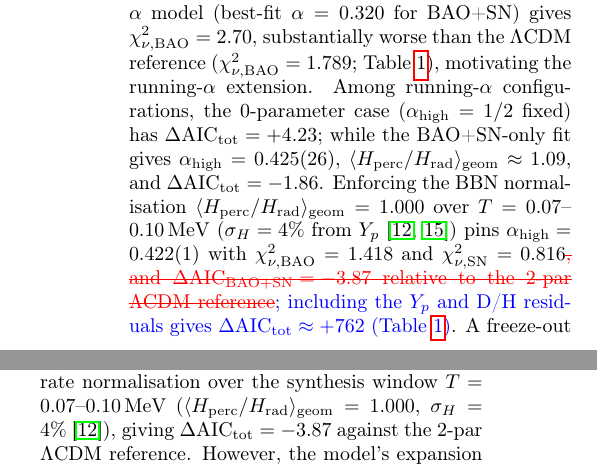
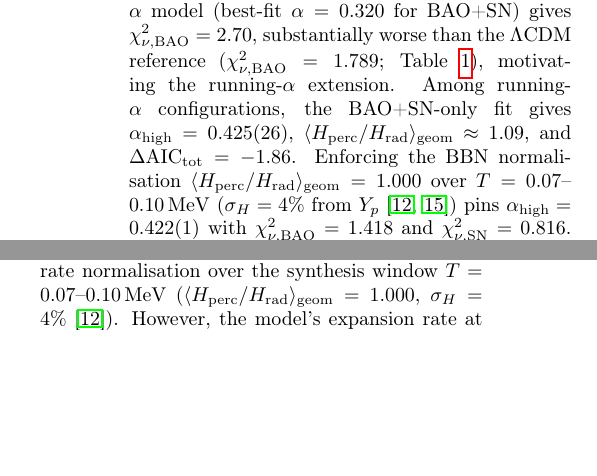
Before and after one commit to robertmonjo/bao_sn_bbn, a LaTeX paper (main.tex): two parts of the columns of page 3 of 6, joined at a grey line, cut so that both start at the same text, the shorter picture padded with empty space. Compiled offline with pdfLaTeX.

Commit message:
Update on Overleaf.

```diff
--- a/main.tex
+++ b/main.tex
@@ -118,7 +118,7 @@ Statistical analyses keep $\alpha$ as the single geometric parameter. The fit qu
 \end{figure*}
 
 
-\paragraph{One-parameter model comparison} The constant-$\alpha$ model (best-fit $\alpha=0.320$ for BAO+SN) gives $\chi^2_{\nu,\rm BAO}=2.70$, substantially worse than the $\Lambda$CDM reference ($\chi^2_{\nu,\rm BAO}=1.789$; Table~\ref{tab:joint}), motivating the running-$\alpha$ extension. Among running-$\alpha$ configurations, the 0-parameter case ($\alpha_{\rm high}=1/2$ fixed) has $\Delta\mathrm{AIC}_{\rm tot}=+4.23$; while the BAO+SN-only fit gives $\alpha_{\rm high}=0.425(26)$, $\langle H_{\rm perc}/H_{\rm rad}\rangle_{\rm geom}\approx1.09$, and $\Delta\mathrm{AIC}_{\rm tot}=-1.86$. Enforcing the BBN normalisation $\langle H_{\rm perc}/H_{\rm rad}\rangle_{\rm geom}=1.000$ over $T=0.07$--$0.10\,\mathrm{MeV}$ ($\sigma_H=4\%$ from $Y_p$ \cite{Aver2021,fields2020bbn}) pins $\alpha_{\rm high}=0.422(1)$ with $\chi^2_{\nu,\rm BAO}=1.418$ and $\chi^2_{\nu,\rm SN}=0.816$\textcolor{red}{\sout{, and $\Delta\mathrm{AIC}_{\rm BAO+SN}=-3.87$ relative to the 2-par $\Lambda$CDM reference}}\textcolor{blue}{; including the $Y_p$ and D/H residuals gives $\Delta\mathrm{AIC}_{\rm tot}\approx+762$ (Table~\ref{tab:joint})}. A freeze-out calculation \cite{kolbturner1990} yields $Y_p=0.153(6)$, however, indicating that the geometric-mean proxy captures the late synthesis window but not the $n/p$ freeze-out at $T\sim0.8,\mathrm{MeV}$.
+\paragraph{One-parameter model comparison} The constant-$\alpha$ model (best-fit $\alpha=0.320$ for BAO+SN) gives $\chi^2_{\nu,\rm BAO}=2.70$, substantially worse than the $\Lambda$CDM reference ($\chi^2_{\nu,\rm BAO}=1.789$; Table~\ref{tab:joint}), motivating the running-$\alpha$ extension. Among running-$\alpha$ configurations, the BAO+SN-only fit gives $\alpha_{\rm high}=0.425(26)$, $\langle H_{\rm perc}/H_{\rm rad}\rangle_{\rm geom}\approx1.09$, and $\Delta\mathrm{AIC}_{\rm tot}=-1.86$. Enforcing the BBN normalisation $\langle H_{\rm perc}/H_{\rm rad}\rangle_{\rm geom}=1.000$ over $T=0.07$--$0.10\,\mathrm{MeV}$ ($\sigma_H=4\%$ from $Y_p$ \cite{Aver2021,fields2020bbn}) pins $\alpha_{\rm high}=0.422(1)$ with $\chi^2_{\nu,\rm BAO}=1.418$ and $\chi^2_{\nu,\rm SN}=0.816$. A freeze-out calculation \cite{kolbturner1990} yields $Y_p=0.153(6)$, however, indicating that the geometric-mean proxy captures the late synthesis window but not the $n/p$ freeze-out at $T\sim0.8,\mathrm{MeV}$.
 
 \paragraph{Three-parameter extension} Freeing $\alpha_{\rm low}$ and $\eta$ in addition to $\alpha_{\rm high}$ ($n=3$,  Table~\ref{tab:joint}) resolves this: $\alpha_{\rm high}$ is constrained by $Y_p$ and $\alpha_{\rm low}$ by a profile-likelihood fit to the joint BAO+SN data at fixed $\alpha_{\rm high}$, yielding $\alpha_{\rm low}=0.255(16)$ and $\alpha_{\rm high}=0.4364(5)$, with $Y_p=0.240(3)$ (within $1.5\sigma$ of the observed $0.2453\pm0.0034$ \cite{Aver2021}) and $\Delta\mathrm{AIC}_{\rm tot}= -0.80$ against the 2-par $\Lambda$CDM reference ($n=3$ against $n=2$), placing the two models within the $|\Delta\mathrm{AIC}|<2$ indistinguishability threshold. Fitting the primordial deuterium abundance \cite{schoneberg2024bbn} requires $\eta=7.66(6)\times10^{-10}$, roughly $25\%$ above the CMB-derived $\eta_{\rm CMB}=6.11\times10^{-10}$; the consistency of this $\eta$ within the hyperconical framework remains a subject for future work.
 
@@ -156,7 +156,7 @@ Statistical analyses keep $\alpha$ as the single geometric parameter. The fit qu
 
 \paragraph{Geometric motivation} Across the late-time BAO and primordial nucleosynthesis epochs, the projected hyperconical model provides a geometrically motivated laboratory for coasting cosmologies, with one or two free parameters governing the running projection index $\alpha(z)$. Within the simplest class, a constant-$\alpha$ fit to the DESI DR1 BAO data gives $\alpha_{\mathrm{BAO}}=0.375$ ($\Delta\mathrm{AIC}=0.68$ vs flat $\Lambda$CDM), but the constant-$\alpha$ model performs substantially worse in a joint BAO+SN fit ($\chi^2_{\nu,\rm BAO}=2.70$ vs 1.789 for $\Lambda$CDM), motivating the running-$\alpha$ extension. The $\Lambda$CDM BAO--SN tension ($\Omega_m^{\rm BAO}=0.289(22)$ vs $\Omega_m^{\rm SN}=0.371(20)$, a $2.7\sigma$ internal discrepancy) further motivates this class of geometrically grounded alternatives. By contrast, the running-$\alpha$ model yields a single coherent BAO+SN solution: the SN data favour $\alpha_{\rm high}=0.30^{+0.07}_{-0.06}$ (SN-only profile minimum), whereas the BAO data alone give $\alpha_{\rm high}=0.45\pm0.03$; the two estimates differ by $\approx2\sigma$ and the joint optimum $0.42(3)$ is consistent with both, so no strong internal tension arises.
 
-\paragraph{BBN synthesis} The running-$\alpha$ model (Eq.~\ref{eq:running_sqrt}) with $\alpha_{\rm high}=0.422$ achieves $\chi^2_{\nu,\rm BAO}=1.418$ and $\chi^2_{\nu,\rm SN}=0.816$, and matches the geometric-mean Hubble-rate normalisation over the synthesis window $T=0.07$--$0.10\,\mathrm{MeV}$ ($\langle H_{\rm perc}/H_{\rm rad}\rangle_{\rm geom}=1.000$, $\sigma_H=4\%$ \cite{Aver2021}), giving $\Delta\mathrm{AIC}_{\rm tot}=-3.87$ against the 2-par $\Lambda$CDM reference. However, the model's expansion rate at $T\sim0.8\,\mathrm{MeV}$, corresponding to the neutron freeze-out epoch, is $H/H_{\rm std}\approx0.41$--$0.47$, significantly below the standard value. A Kolb--Turner freeze-out estimate \cite{kolbturner1990} gives $Y_p\approx0.16$, far below the observed $0.247\pm0.004$ \cite{Aver2021}; the geometric-mean proxy captures only the late synthesis window and does not constrain n/p freeze-out.
+\paragraph{BBN synthesis} The running-$\alpha$ model (Eq.~\ref{eq:running_sqrt}) with $\alpha_{\rm high}=0.422$ achieves $\chi^2_{\nu,\rm BAO}=1.418$ and $\chi^2_{\nu,\rm SN}=0.816$, and matches the geometric-mean Hubble-rate normalisation over the synthesis window $T=0.07$--$0.10\,\mathrm{MeV}$ ($\langle H_{\rm perc}/H_{\rm rad}\rangle_{\rm geom}=1.000$, $\sigma_H=4\%$ \cite{Aver2021}). However, the model's expansion rate at $T\sim0.8\,\mathrm{MeV}$, corresponding to the neutron freeze-out epoch, is $H/H_{\rm std}\approx0.41$--$0.47$, significantly below the standard value. A Kolb--Turner freeze-out estimate \cite{kolbturner1990} gives $Y_p\approx0.16$, far below the observed $0.247\pm0.004$ \cite{Aver2021}; the geometric-mean proxy captures only the late synthesis window and does not constrain n/p freeze-out.
 
 To solve this, we let $\alpha_{\rm low}$ be a second free parameter. The two-parameter extension obtains $\alpha_{\rm low}=0.255^{+0.017}_{-0.015}$ and $\alpha_{\rm high}=0.4364\pm0.0005$, with $Y_p=0.240(3)$ (within $1.5\sigma$ of the observed $0.2453\pm0.0034$) and $\Delta\mathrm{AIC}_{\rm tot}=-0.80$ compared to the 2-par $\Lambda$CDM reference.
 
```
Also changed, not shown: main.tex (2 more changed lines).
